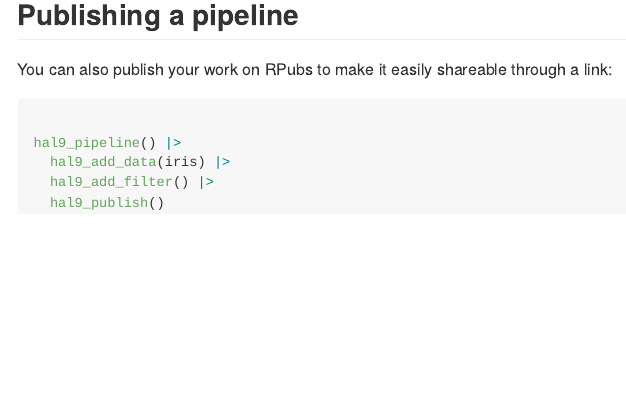
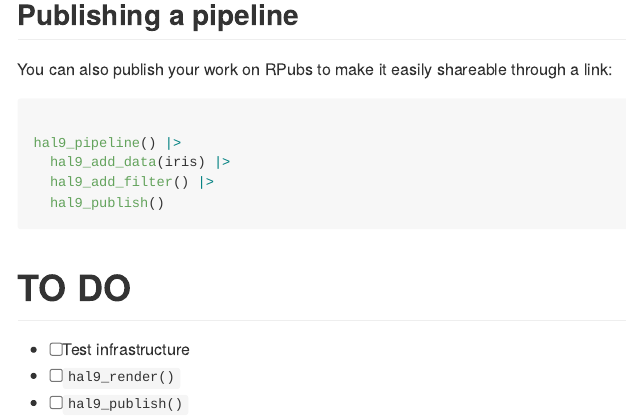
Before and after one commit to hal9ai/hal9, an R Markdown document (r/README.Rmd): the page in a window 1100 px wide, from 1200 px down. Rendered offline with R 4.5, knitr and Pandoc, with nearby package versions.

Commit message:
raw todo list

````diff
--- a/r/README.Rmd
+++ b/r/README.Rmd
@@ -83,3 +83,9 @@ hal9_pipeline() |>
   hal9_publish()
 
 ```
+
+# TO DO
+
+- [ ] Test infrastructure
+- [ ] `hal9_render()`
+- [ ] `hal9_publish()`
````
